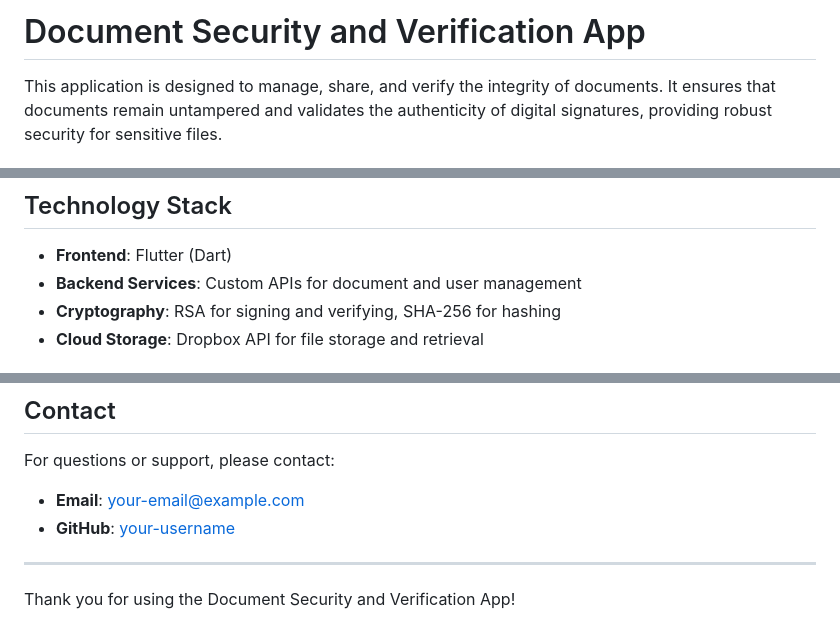
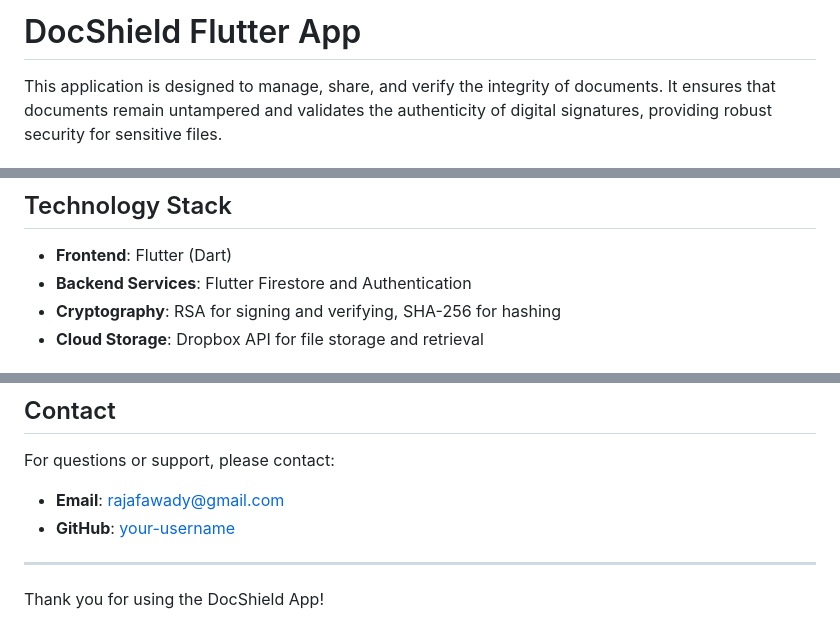
Before and after one commit to rajafawady/docshield, a Markdown page: README.md, 3 parts joined by grey strips. GitHub-like rendering.

```diff
--- a/README.md
+++ b/README.md
@@ -1,4 +1,4 @@
-# Document Security and Verification App
+# DocShield Flutter App
 
 This application is designed to manage, share, and verify the integrity of documents. It ensures that documents remain untampered and validates the authenticity of digital signatures, providing robust security for sensitive files.
 
@@ -16,7 +16,7 @@ This application is designed to manage, share, and verify the integrity of docum
 ## Technology Stack
 
 - **Frontend**: Flutter (Dart)
-- **Backend Services**: Custom APIs for document and user management
+- **Backend Services**: Flutter Firestore and Authentication
 - **Cryptography**: RSA for signing and verifying, SHA-256 for hashing
 - **Cloud Storage**: Dropbox API for file storage and retrieval
 
@@ -131,9 +131,9 @@ This project is licensed under the MIT License. See the [LICENSE](LICENSE) file
 
 For questions or support, please contact:
 
-- **Email**: your-email@example.com
-- **GitHub**: [your-username](https://github.com/your-username)
+- **Email**: rajafawady@gmail.com
+- **GitHub**: [your-username](https://github.com/rajafawady)
 
 ---
 
-Thank you for using the Document Security and Verification App!
+Thank you for using the DocShield App!
```
